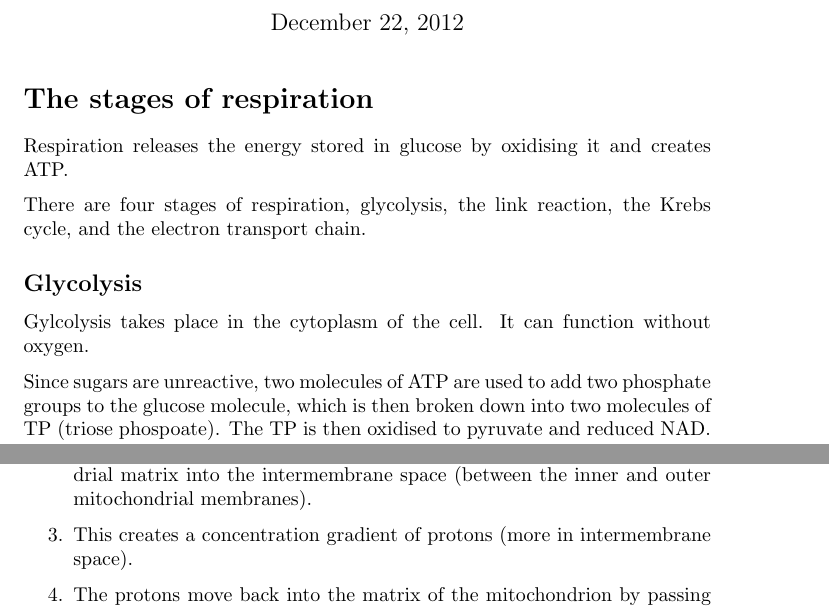
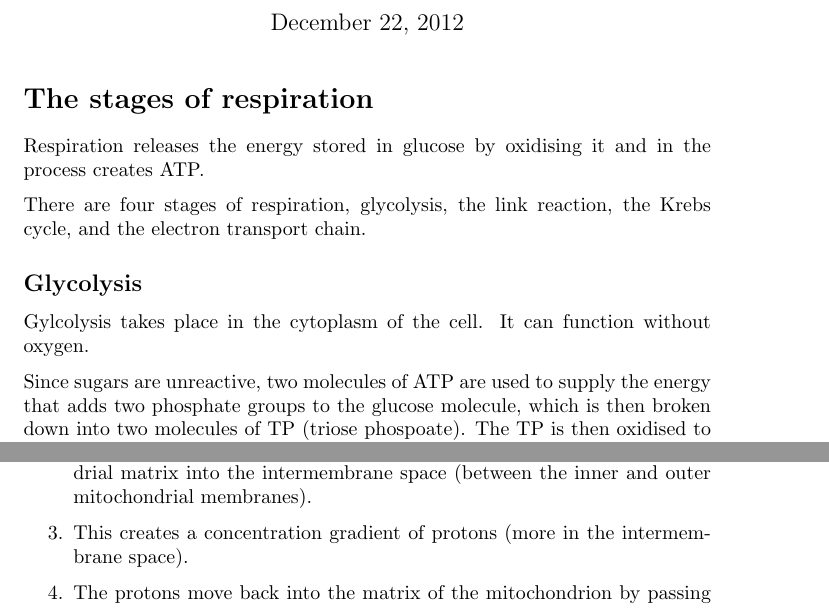
Before and after one commit to Todd-Davies/A-level_Biology_Notes, a LaTeX document (Unit_4_Populations_and_Environment/Respiration/Respiration.tex): two parts of pages 1 and 3 of 5, joined at a grey line, cut so that both start at the same text. Compiled offline with pdfLaTeX.

Commit message:
Fixed errors in repiration

```diff
--- a/Unit_4_Populations_and_Environment/Respiration/Respiration.tex
+++ b/Unit_4_Populations_and_Environment/Respiration/Respiration.tex
@@ -23,14 +23,14 @@
 
 \section*{The stages of respiration}
 \thispagestyle{empty}
-Respiration releases the energy stored in glucose by oxidising it and creates ATP.
+Respiration releases the energy stored in glucose by oxidising it and in the process creates ATP.
 
 There are four stages of respiration, glycolysis, the link reaction, the Krebs cycle, and the electron transport chain.
 
 \subsection*{Glycolysis}
 Gylcolysis takes place in the cytoplasm of the cell. It can function without oxygen.
 
-Since sugars are unreactive, two molecules of ATP are used to add two phosphate groups to the glucose molecule, which is then broken down into two molecules of TP (triose phospoate). The TP is then oxidised to pyruvate and reduced NAD. This releases enough energy to create four ATP molecules from four ATP + pi molecules.
+Since sugars are unreactive, two molecules of ATP are used to supply the energy that adds two phosphate groups to the glucose molecule, which is then broken down into two molecules of TP (triose phospoate). The TP is then oxidised to pyruvate and reduced NAD. This releases enough energy to create four ATP molecules from four ATP + pi molecules.
 
 Since two ATP molecules were used to start the reaction, there is a \textbf{net gain of two ATP} molecules.
 
@@ -172,7 +172,7 @@ Here are the steps:
 \begin{enumerate}
 	\item The reduced FAD and NAD release their hydrogen atoms as they are oxidised to FAD and NAD. These hydrogen atoms split into protons and electrons.
 	\item The electrons move along the electron transport chain and lose energy as they do so. This energy is used to pump protons from the mitochondrial matrix into the intermembrane space (between the inner and outer mitochondrial membranes).
-	\item This creates a concentration gradient of protons (more in intermembrane space).
+	\item This creates a concentration gradient of protons (more in the intermembrane space).
 	\item The protons move back into the matrix of the mitochondrion by passing through ATPase. This provides the energy to synthesise ATP from ADP + pi.
 	\item The protons, electrons and oxygen combine to form water.
 \end{enumerate}
```
